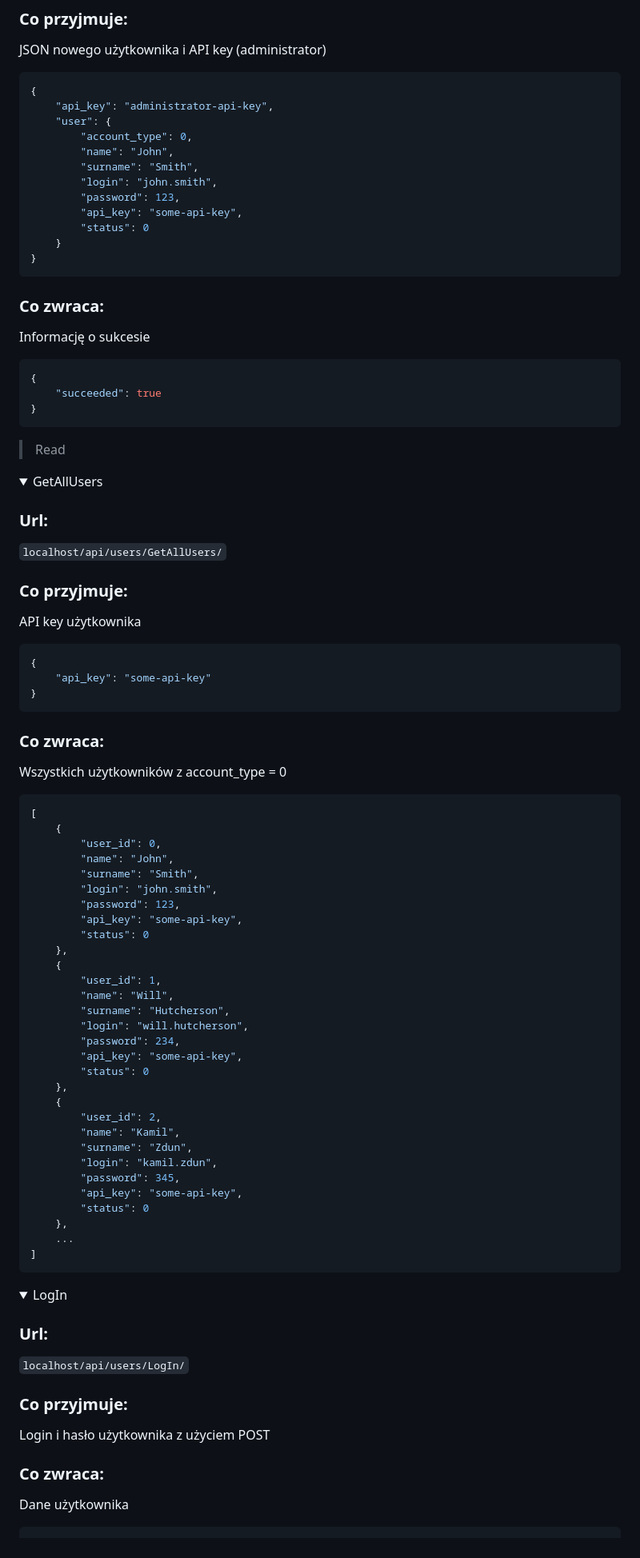
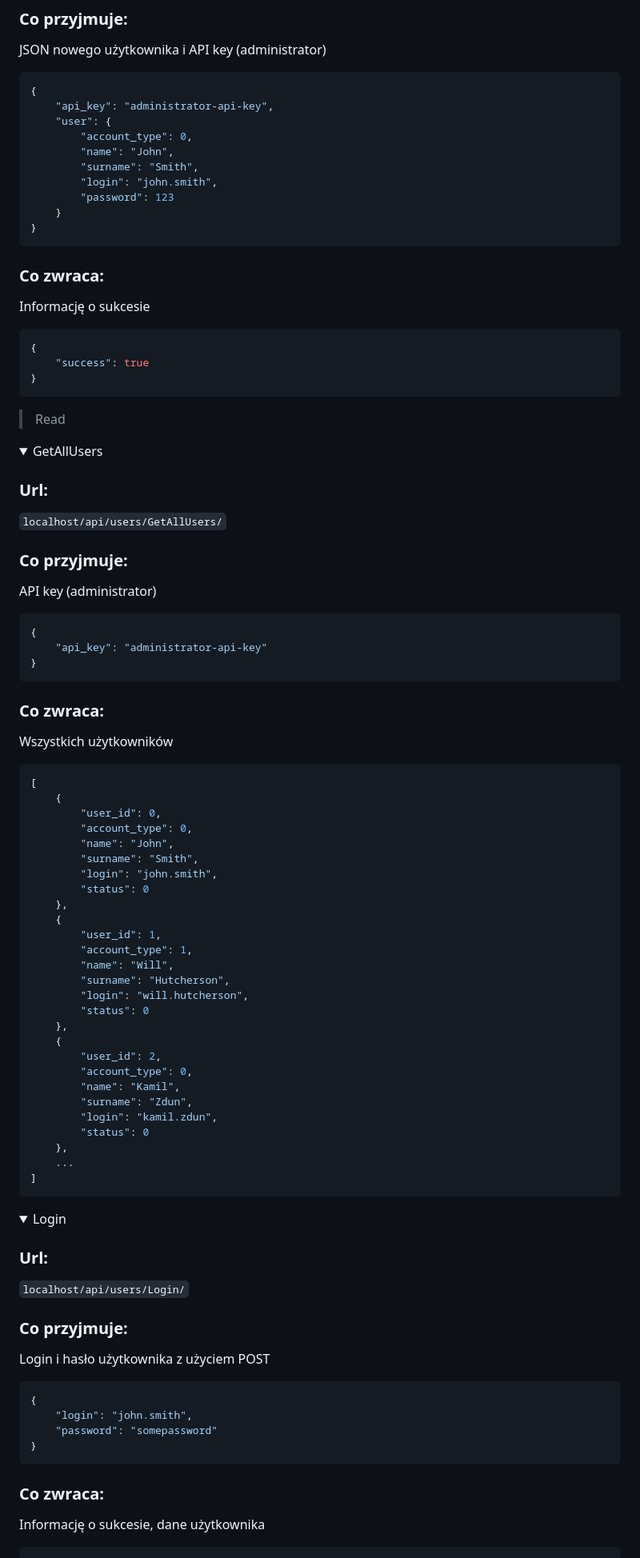
Before and after one commit to rszczotka/QuizApp, a Markdown page: README.md, the part around one of its changes. Shown at 80% size. Drawn GitHub-style; folded sections open.

````diff
--- a/README.md
+++ b/README.md
@@ -36,9 +36,7 @@ JSON nowego użytkownika i API key (administrator)
         "name": "John",
         "surname": "Smith",
         "login": "john.smith",
-        "password": 123,
-        "api_key": "some-api-key",
-        "status": 0
+        "password": 123
     }
 }
 ```
@@ -49,7 +47,7 @@ Informację o sukcesie
 
 ```json
 {
-    "succeeded": true
+    "success": true
 }
 ```
 
@@ -65,45 +63,42 @@ Informację o sukcesie
 
 ### Co przyjmuje:
 
-API key użytkownika
+API key (administrator)
 
 ```json
 {
-    "api_key": "some-api-key"
+    "api_key": "administrator-api-key"
 }
 ```
 
 ### Co zwraca:
 
-Wszystkich użytkowników z account_type = 0
+Wszystkich użytkowników
 
 ```json
 [
     {
         "user_id": 0,
+        "account_type": 0,
         "name": "John",
         "surname": "Smith",
         "login": "john.smith",
-        "password": 123,
-        "api_key": "some-api-key",
         "status": 0
     },
     {
         "user_id": 1,
+        "account_type": 1,
         "name": "Will",
         "surname": "Hutcherson",
         "login": "will.hutcherson",
-        "password": 234,
-        "api_key": "some-api-key",
         "status": 0
     },
     {
         "user_id": 2,
+        "account_type": 0,
         "name": "Kamil",
         "surname": "Zdun",
         "login": "kamil.zdun",
-        "password": 345,
-        "api_key": "some-api-key",
         "status": 0
     },
     ...
@@ -112,19 +107,26 @@ Wszystkich użytkowników z account_type = 0
 
 </details>
 
-<details><summary>LogIn</summary>
+<details><summary>Login</summary>
 
 ### Url:
 
-`localhost/api/users/LogIn/`
+`localhost/api/users/Login/`
 
 ### Co przyjmuje:
 
 Login i hasło użytkownika z użyciem POST
 
+```json
+{
+    "login": "john.smith",
+    "password": "somepassword"
+}
+```
+
 ### Co zwraca:
 
-Dane użytkownika
+Informację o sukcesie, dane użytkownika
 
 ```json
 {
````
Also changed, not shown: other parts of README.md (+17 -44 lines).
